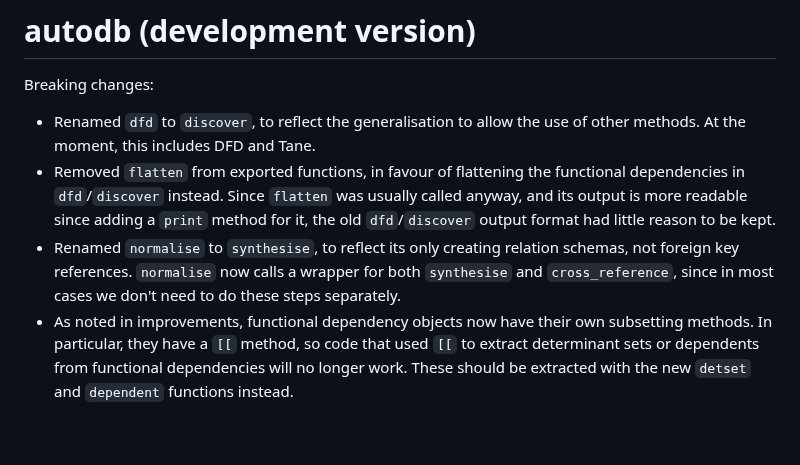
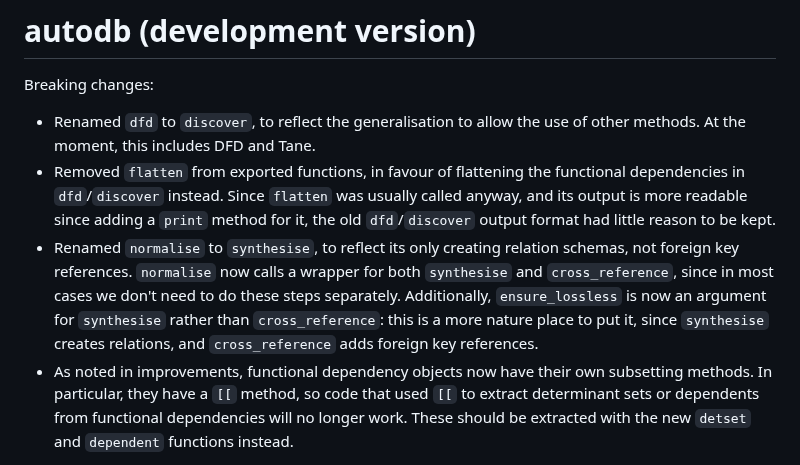
Before and after one commit to CharnelMouse/autodb, a Markdown page: NEWS.md, the part around the change. Drawn GitHub-style; blank space fills up the shorter version.

Commit message:
Add ensure_lossless migration to breaking changes in news

```diff
--- a/NEWS.md
+++ b/NEWS.md
@@ -4,7 +4,7 @@ Breaking changes:
 
 * Renamed `dfd` to `discover`, to reflect the generalisation to allow the use of other methods. At the moment, this includes DFD and Tane.
 * Removed `flatten` from exported functions, in favour of flattening the functional dependencies in `dfd`/`discover` instead. Since `flatten` was usually called anyway, and its output is more readable since adding a `print` method for it, the old `dfd`/`discover` output format had little reason to be kept.
-* Renamed `normalise` to `synthesise`, to reflect its only creating relation schemas, not foreign key references. `normalise` now calls a wrapper for both `synthesise` and `cross_reference`, since in most cases we don't need to do these steps separately.
+* Renamed `normalise` to `synthesise`, to reflect its only creating relation schemas, not foreign key references. `normalise` now calls a wrapper for both `synthesise` and `cross_reference`, since in most cases we don't need to do these steps separately. Additionally, `ensure_lossless` is now an argument for `synthesise` rather than `cross_reference`: this is a more nature place to put it, since `synthesise` creates relations, and `cross_reference` adds foreign key references.
 * As noted in improvements, functional dependency objects now have their own subsetting methods. In particular, they have a `[[` method, so code that used `[[` to extract determinant sets or dependents from functional dependencies will no longer work. These should be extracted with the new `detset` and `dependent` functions instead.
 
 Improvements:
```
